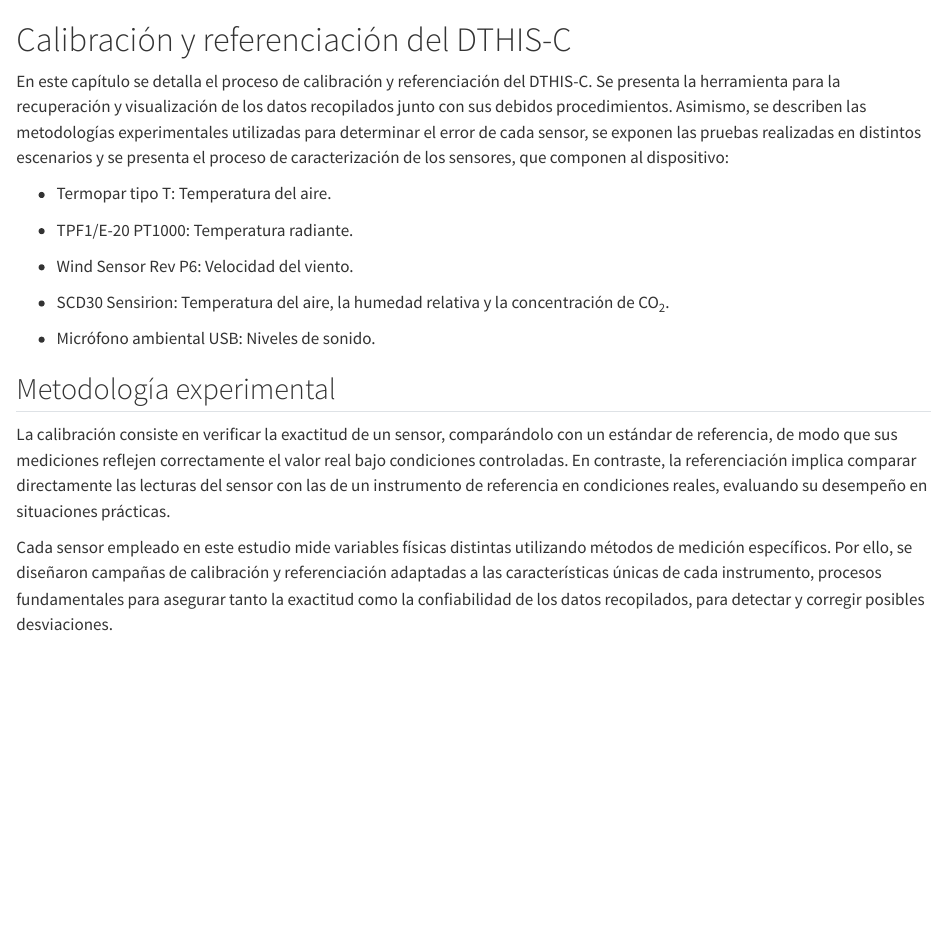
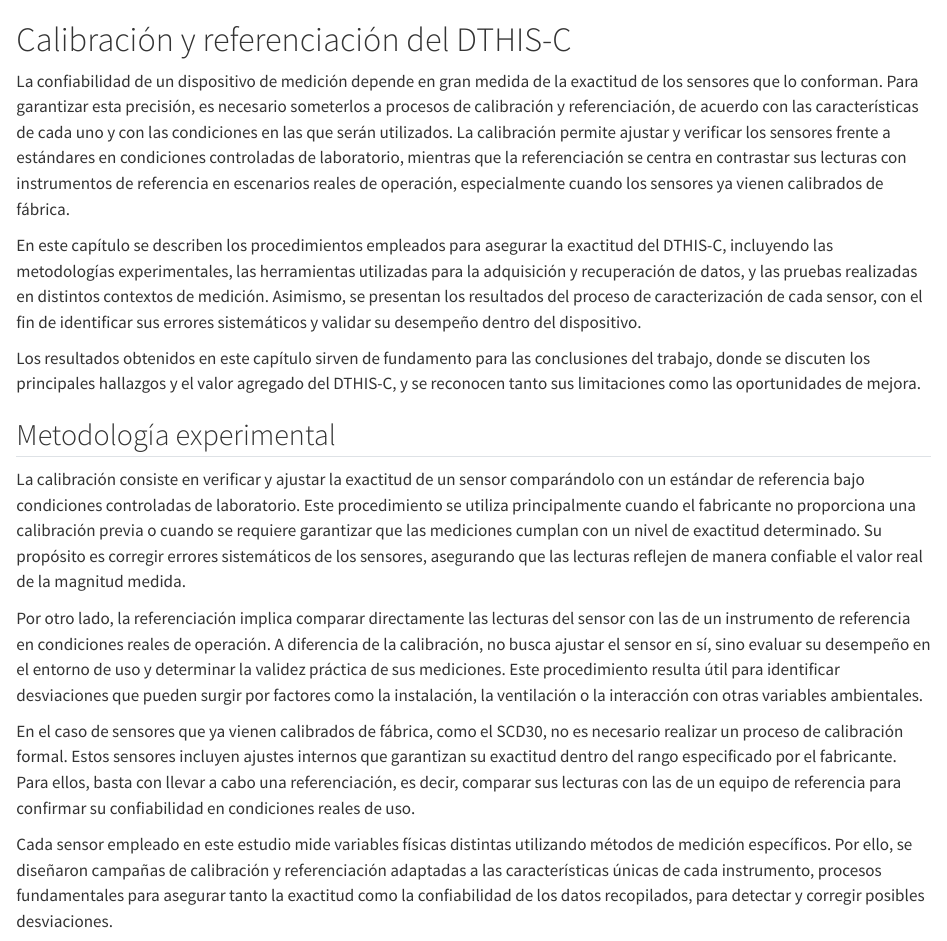
Before and after one commit to JRamonHA/DTHIS-C, a Quarto document (capitulo_4.qmd): the page in a window 1100 px wide, from its top. Rendered offline with R 4.5, knitr and Pandoc in place of Quarto, with nearby package versions; some code elsewhere in the file could not run offline; long lines of code are wrapped.

Commit message:
Chapter 4 reviewed

```diff
--- a/capitulo_4.qmd
+++ b/capitulo_4.qmd
@@ -5,21 +5,19 @@ import thesis_tools as tt
 
 # Calibración y referenciación del DTHIS-C {#cap-calibracion}
 
-En este capítulo se detalla el proceso de calibración y referenciación del DTHIS-C. Se presenta la herramienta para la recuperación y visualización de los datos recopilados junto con sus debidos procedimientos. Asimismo, se describen las metodologías experimentales utilizadas para determinar el error de cada sensor, se exponen las pruebas realizadas en distintos escenarios y se presenta el proceso de caracterización de los sensores, que componen al dispositivo:
+La confiabilidad de un dispositivo de medición depende en gran medida de la exactitud de los sensores que lo conforman. Para garantizar esta precisión, es necesario someterlos a procesos de calibración y referenciación, de acuerdo con las características de cada uno y con las condiciones en las que serán utilizados. La calibración permite ajustar y verificar los sensores frente a estándares en condiciones controladas de laboratorio, mientras que la referenciación se centra en contrastar sus lecturas con instrumentos de referencia en escenarios reales de operación, especialmente cuando los sensores ya vienen calibrados de fábrica.
 
-- Termopar tipo T: Temperatura del aire.
+En este capítulo se describen los procedimientos empleados para asegurar la exactitud del DTHIS-C, incluyendo las metodologías experimentales, las herramientas utilizadas para la adquisición y recuperación de datos, y las pruebas realizadas en distintos contextos de medición. Asimismo, se presentan los resultados del proceso de caracterización de cada sensor, con el fin de identificar sus errores sistemáticos y validar su desempeño dentro del dispositivo.
 
-- TPF1/E-20 PT1000: Temperatura radiante.
-
-- Wind Sensor Rev P6: Velocidad del viento.
-
-- SCD30 Sensirion: Temperatura del aire, la humedad relativa y la concentración de CO<sub>2</sub>.
-
-- Micrófono ambiental USB: Niveles de sonido.
+Los resultados obtenidos en este capítulo sirven de fundamento para las conclusiones del trabajo, donde se discuten los principales hallazgos y el valor agregado del DTHIS-C, y se reconocen tanto sus limitaciones como las oportunidades de mejora.
 
 ## Metodología experimental {#sec-metodologia}
 
-La calibración consiste en verificar la exactitud de un sensor, comparándolo con un estándar de referencia, de modo que sus mediciones reflejen correctamente el valor real bajo condiciones controladas. En contraste, la referenciación implica comparar directamente las lecturas del sensor con las de un instrumento de referencia en condiciones reales, evaluando su desempeño en situaciones prácticas.
+La calibración consiste en verificar y ajustar la exactitud de un sensor comparándolo con un estándar de referencia bajo condiciones controladas de laboratorio. Este procedimiento se utiliza principalmente cuando el fabricante no proporciona una calibración previa o cuando se requiere garantizar que las mediciones cumplan con un nivel de exactitud determinado. Su propósito es corregir errores sistemáticos de los sensores, asegurando que las lecturas reflejen de manera confiable el valor real de la magnitud medida.
+
+Por otro lado, la referenciación implica comparar directamente las lecturas del sensor con las de un instrumento de referencia en condiciones reales de operación. A diferencia de la calibración, no busca ajustar el sensor en sí, sino evaluar su desempeño en el entorno de uso y determinar la validez práctica de sus mediciones. Este procedimiento resulta útil para identificar desviaciones que pueden surgir por factores como la instalación, la ventilación o la interacción con otras variables ambientales.
+
+En el caso de sensores que ya vienen calibrados de fábrica, como el SCD30, no es necesario realizar un proceso de calibración formal. Estos sensores incluyen ajustes internos que garantizan su exactitud dentro del rango especificado por el fabricante. Para ellos, basta con llevar a cabo una referenciación, es decir, comparar sus lecturas con las de un equipo de referencia para confirmar su confiabilidad en condiciones reales de uso.
 
 Cada sensor empleado en este estudio mide variables físicas distintas utilizando métodos de medición específicos. Por ello, se diseñaron campañas de calibración y referenciación adaptadas a las características únicas de cada instrumento, procesos fundamentales para asegurar tanto la exactitud como la confiabilidad de los datos recopilados, para detectar y corregir posibles desviaciones.
 
```
Also changed, not shown: docs/search.json, 21 other files.
